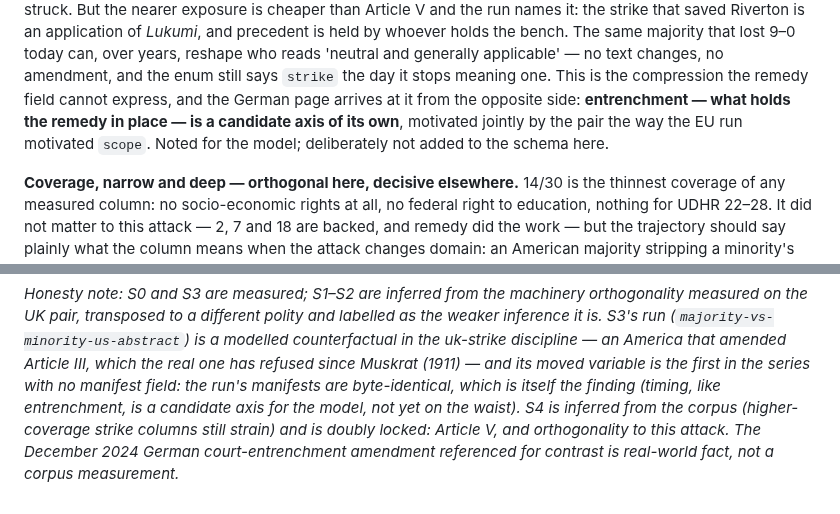
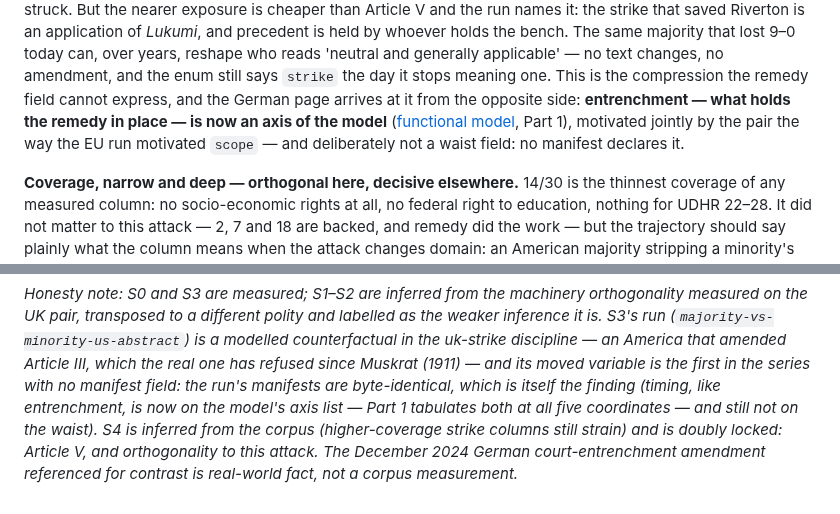
Before and after one commit to GlassOnTin/civic-kernel, a Markdown page: docs/us-trajectory.md, 2 parts joined by grey strips. Rendered like a GitHub page.

```diff
--- a/docs/us-trajectory.md
+++ b/docs/us-trajectory.md
@@ -57,9 +57,10 @@ bench. The same majority that lost 9–0 today can, over years, reshape who read
 'neutral and generally applicable' — no text changes, no amendment, and the enum still
 says `strike` the day it stops meaning one. This is the compression the remedy field
 cannot express, and the German page arrives at it from the opposite side: **entrenchment
-— what holds the remedy in place — is a candidate axis of its own**, motivated jointly by
-the pair the way the EU run motivated `scope`. Noted for the model; deliberately not
-added to the schema here.
+— what holds the remedy in place — is now an axis of the model**
+([functional model](functional-model.md), Part 1), motivated jointly by the pair the way
+the EU run motivated `scope` — and deliberately not a waist field: no manifest declares
+it.
 
 **Coverage, narrow and deep — orthogonal here, decisive elsewhere.** 14/30 is the
 thinnest coverage of any measured column: no socio-economic rights at all, no federal
@@ -95,8 +96,8 @@ the weaker inference it is. S3's run (`majority-vs-minority-us-abstract`) is a m
 counterfactual in the uk-strike discipline — an America that amended Article III, which
 the real one has refused since Muskrat (1911) — and its moved variable is the first in
 the series with no manifest field: the run's manifests are byte-identical, which is
-itself the finding (timing, like entrenchment, is a candidate axis for the model, not yet
-on the waist). S4 is inferred from the corpus (higher-coverage strike columns still
+itself the finding (timing, like entrenchment, is now on the model's axis list — Part 1
+tabulates both at all five coordinates — and still not on the waist). S4 is inferred from the corpus (higher-coverage strike columns still
 strain) and is doubly locked: Article V, and orthogonality to this attack. The December
 2024 German court-entrenchment amendment referenced for contrast is real-world fact, not
 a corpus measurement.*
```
Also changed, not shown: docs/de-trajectory.md (+5 -4 lines), docs/functional-model.md (+30 -3 lines).
